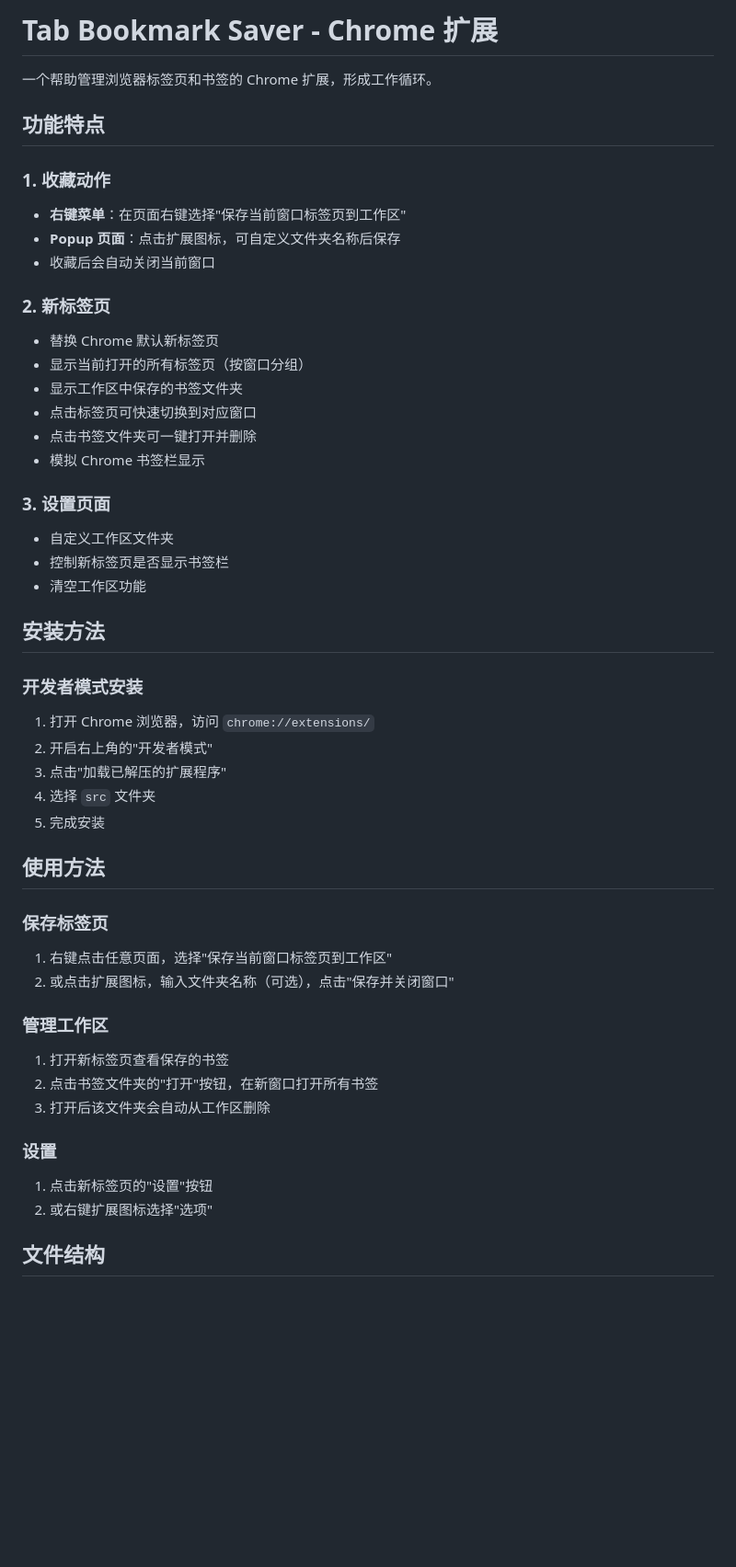
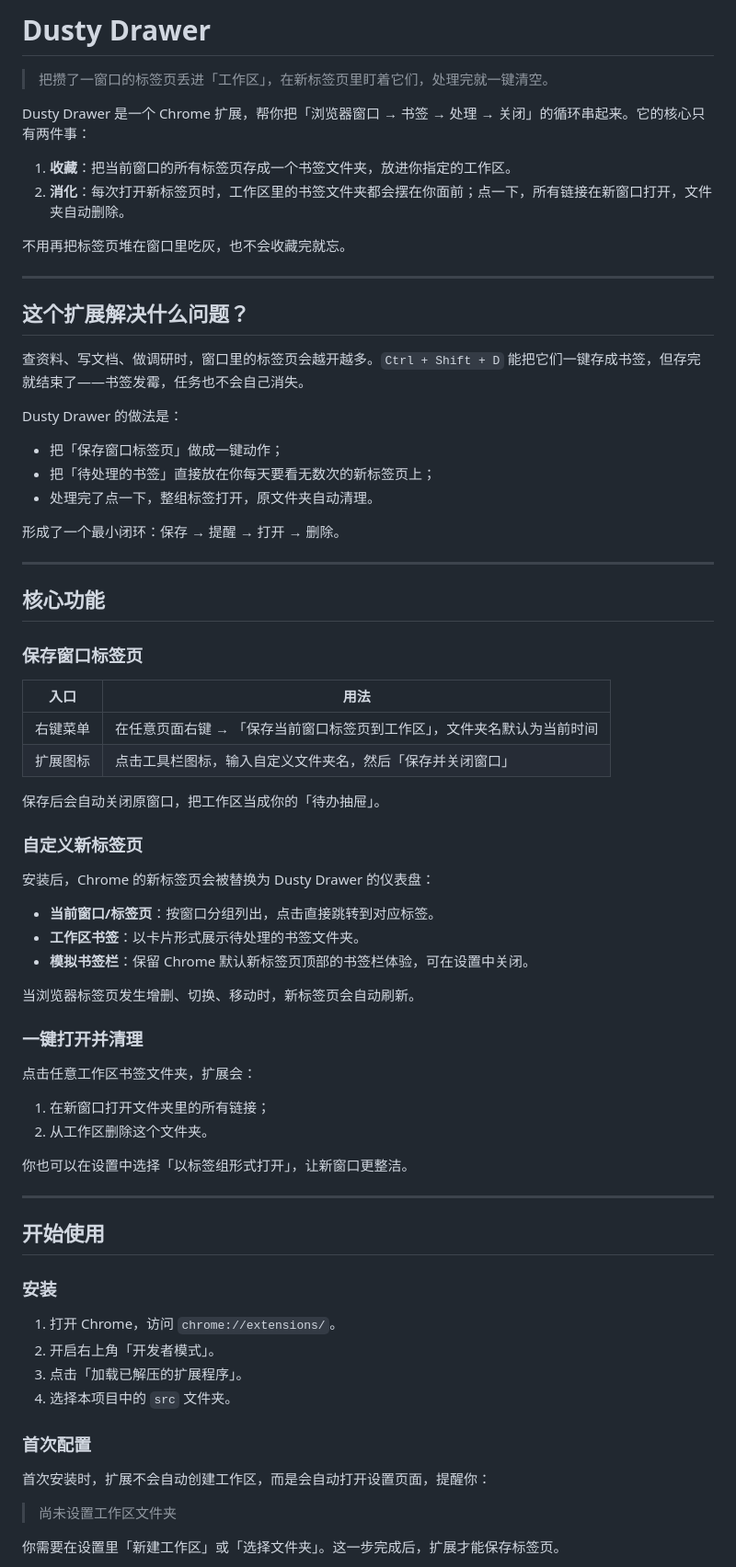
Before and after one commit to xavierskip/Dusty-Drawer, a Markdown page: README.md, the part around one of its changes. Shown at 92% size. GitHub-like rendering; blank space fills up the shorter version.

Commit message:
更新 README 文档，并详细描述核心功能与使用方法

```diff
--- a/README.md
+++ b/README.md
@@ -1,50 +1,76 @@
-# Tab Bookmark Saver - Chrome 扩展
+# Dusty Drawer
 
-一个帮助管理浏览器标签页和书签的 Chrome 扩展，形成工作循环。
+> 把攒了一窗口的标签页丢进「工作区」，在新标签页里盯着它们，处理完就一键清空。
 
-## 功能特点
+Dusty Drawer 是一个 Chrome 扩展，帮你把「浏览器窗口 → 书签 → 处理 → 关闭」的循环串起来。它的核心只有两件事：
 
-### 1. 收藏动作
-- **右键菜单**：在页面右键选择"保存当前窗口标签页到工作区"
-- **Popup 页面**：点击扩展图标，可自定义文件夹名称后保存
-- 收藏后会自动关闭当前窗口
+1. **收藏**：把当前窗口的所有标签页存成一个书签文件夹，放进你指定的工作区。
+2. **消化**：每次打开新标签页时，工作区里的书签文件夹都会摆在你面前；点一下，所有链接在新窗口打开，文件夹自动删除。
 
-### 2. 新标签页
-- 替换 Chrome 默认新标签页
-- 显示当前打开的所有标签页（按窗口分组）
-- 显示工作区中保存的书签文件夹
-- 点击标签页可快速切换到对应窗口
-- 点击书签文件夹可一键打开并删除
-- 模拟 Chrome 书签栏显示
+不用再把标签页堆在窗口里吃灰，也不会收藏完就忘。
 
-### 3. 设置页面
-- 自定义工作区文件夹
-- 控制新标签页是否显示书签栏
-- 清空工作区功能
+---
 
-## 安装方法
+## 这个扩展解决什么问题？
 
-### 开发者模式安装
+查资料、写文档、做调研时，窗口里的标签页会越开越多。`Ctrl + Shift + D` 能把它们一键存成书签，但存完就结束了——书签发霉，任务也不会自己消失。
 
-1. 打开 Chrome 浏览器，访问 `chrome://extensions/`
-2. 开启右上角的"开发者模式"
-3. 点击"加载已解压的扩展程序"
-4. 选择 `src` 文件夹
-5. 完成安装
+Dusty Drawer 的做法是：
 
-## 使用方法
+- 把「保存窗口标签页」做成一键动作；
+- 把「待处理的书签」直接放在你每天要看无数次的新标签页上；
+- 处理完了点一下，整组标签打开，原文件夹自动清理。
 
-### 保存标签页
-1. 右键点击任意页面，选择"保存当前窗口标签页到工作区"
-2. 或点击扩展图标，输入文件夹名称（可选），点击"保存并关闭窗口"
+形成了一个最小闭环：保存 → 提醒 → 打开 → 删除。
 
-### 管理工作区
-1. 打开新标签页查看保存的书签
-2. 点击书签文件夹的"打开"按钮，在新窗口打开所有书签
-3. 打开后该文件夹会自动从工作区删除
+---
 
-### 设置
-1. 点击新标签页的"设置"按钮
-2. 或右键扩展图标选择"选项"
+## 核心功能
 
-## 文件结构
+### 保存窗口标签页
+
+| 入口 | 用法 |
+|------|------|
+| 右键菜单 | 在任意页面右键 → 「保存当前窗口标签页到工作区」，文件夹名默认为当前时间 |
+| 扩展图标 | 点击工具栏图标，输入自定义文件夹名，然后「保存并关闭窗口」 |
+
+保存后会自动关闭原窗口，把工作区当成你的「待办抽屉」。
+
+### 自定义新标签页
+
+安装后，Chrome 的新标签页会被替换为 Dusty Drawer 的仪表盘：
+
+- **当前窗口/标签页**：按窗口分组列出，点击直接跳转到对应标签。
+- **工作区书签**：以卡片形式展示待处理的书签文件夹。
+- **模拟书签栏**：保留 Chrome 默认新标签页顶部的书签栏体验，可在设置中关闭。
+
+当浏览器标签页发生增删、切换、移动时，新标签页会自动刷新。
+
+### 一键打开并清理
+
+点击任意工作区书签文件夹，扩展会：
+
+1. 在新窗口打开文件夹里的所有链接；
+2. 从工作区删除这个文件夹。
+
+你也可以在设置中选择「以标签组形式打开」，让新窗口更整洁。
+
+---
+
+## 开始使用
+
+### 安装
+
+1. 打开 Chrome，访问 `chrome://extensions/`。
+2. 开启右上角「开发者模式」。
+3. 点击「加载已解压的扩展程序」。
+4. 选择本项目中的 `src` 文件夹。
+
+### 首次配置
+
+首次安装时，扩展不会自动创建工作区，而是会自动打开设置页面，提醒你：
+
+> 尚未设置工作区文件夹
+
+你需要在设置里「新建工作区」或「选择文件夹」。这一步完成后，扩展才能保存标签页。
+
```
Also changed, not shown: other parts of README.md (+39 -46 lines).
